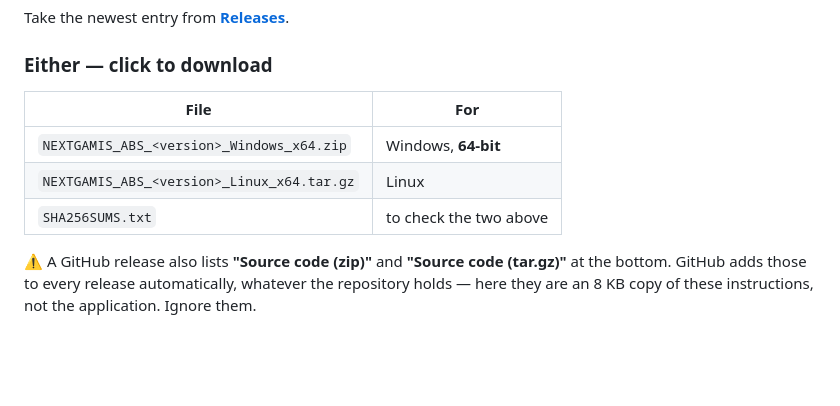
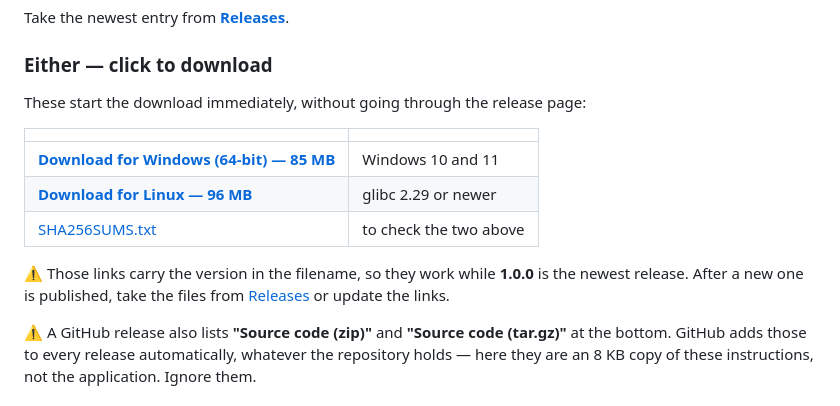
Before and after one commit to TSSFL/nextgamis-abs-releases, a Markdown page: README.md, the part around the change. Rendered like a GitHub page; blank space fills up the shorter version.

Commit message:
Download links that start the download on one click
Both guides listed filenames and left the reader to find them on the release
page. The links now point at /releases/latest/download/<file>, which streams the
asset straight back -- one click, no intermediate page, which is what a customer
following a link from WhatsApp or the forum expects.

⚠️ Those URLs carry the version in the filename, so they hold only while 1.0.0
is newest. Both guides say so, and the release page remains the durable route.

```diff
--- a/README.md
+++ b/README.md
@@ -17,11 +17,17 @@ Take the newest entry from **[Releases](../../releases/latest)**.
 
 ### Either — click to download
 
-| File | For |
-|------|-----|
-| `NEXTGAMIS_ABS_<version>_Windows_x64.zip` | Windows, **64-bit** |
-| `NEXTGAMIS_ABS_<version>_Linux_x64.tar.gz` | Linux |
-| `SHA256SUMS.txt` | to check the two above |
+These start the download immediately, without going through the release page:
+
+| | |
+|---|---|
+| **[Download for Windows (64-bit) — 85 MB](https://github.com/TSSFL/nextgamis-abs-releases/releases/latest/download/NEXTGAMIS_ABS_1.0.0_Windows_x64.zip)** | Windows 10 and 11 |
+| **[Download for Linux — 96 MB](https://github.com/TSSFL/nextgamis-abs-releases/releases/latest/download/NEXTGAMIS_ABS_1.0.0_Linux_x64.tar.gz)** | glibc 2.29 or newer |
+| [SHA256SUMS.txt](https://github.com/TSSFL/nextgamis-abs-releases/releases/latest/download/SHA256SUMS.txt) | to check the two above |
+
+⚠️ Those links carry the version in the filename, so they work while **1.0.0**
+is the newest release. After a new one is published, take the files from
+[Releases](../../releases/latest) or update the links.
 
 ⚠️ A GitHub release also lists **"Source code (zip)"** and **"Source code
 (tar.gz)"** at the bottom. GitHub adds those to every release automatically,
```
Also changed, not shown: SETUP_SWAHILI.md (+6 -4 lines).
